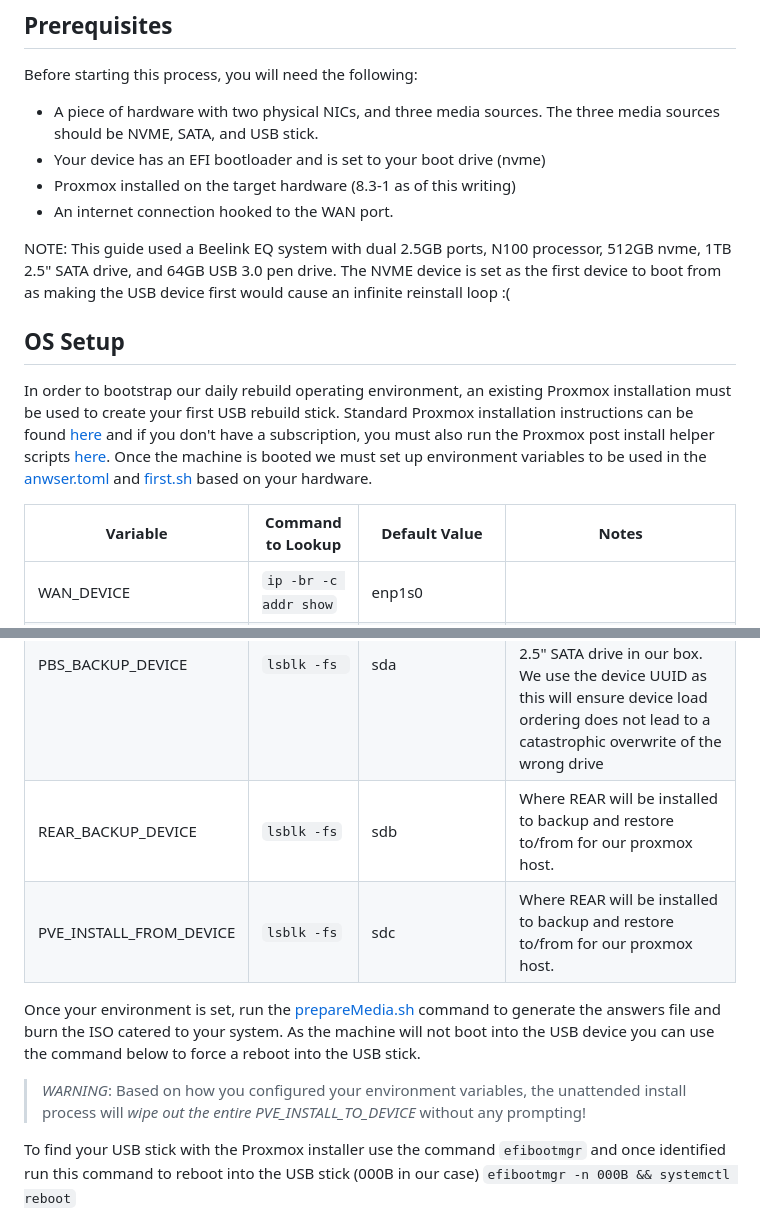
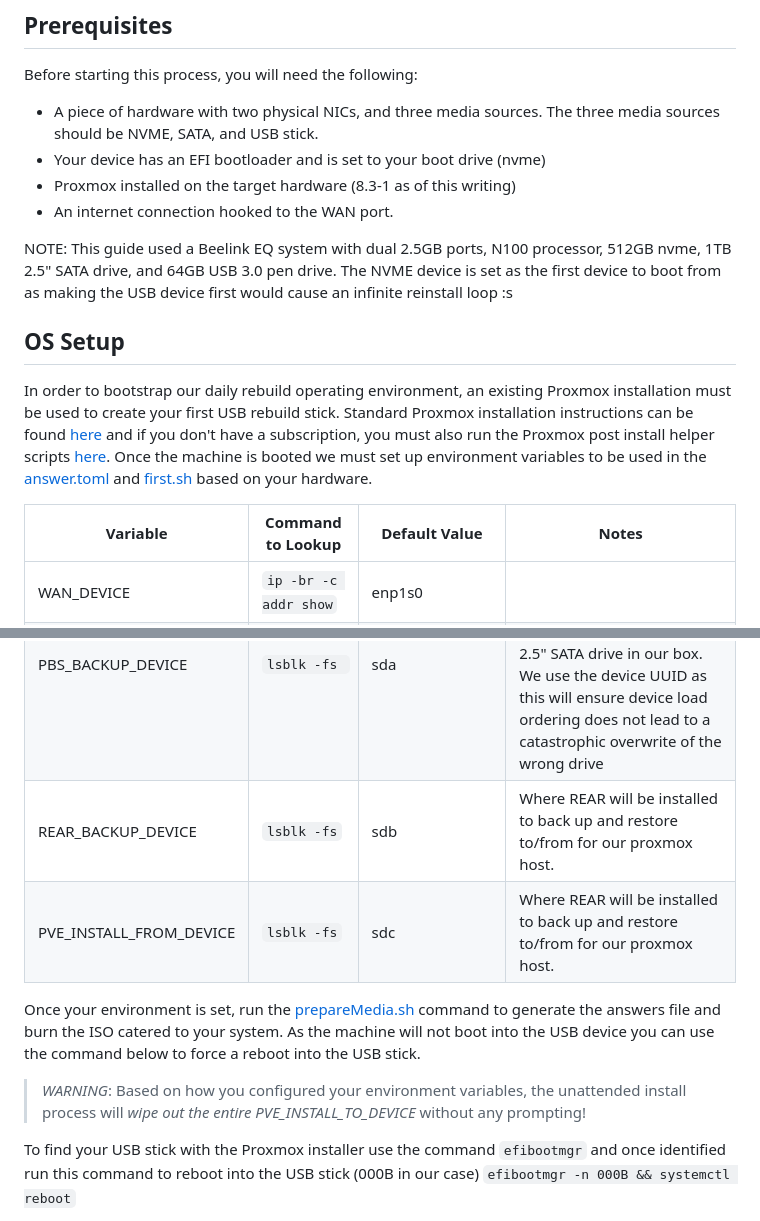
Before and after one commit to Neosofia/corporate, a Markdown page: os/proxmox/README.md, 2 parts joined by grey strips. Drawn GitHub-style.

Commit message:
clean up readme

```diff
--- a/os/proxmox/README.md
+++ b/os/proxmox/README.md
@@ -10,15 +10,15 @@ Before starting this process, you will need the following:
  * Proxmox installed on the target hardware (8.3-1 as of this writing)
  * An internet connection hooked to the WAN port.
 
-NOTE: This guide used a Beelink EQ system with dual 2.5GB ports, N100 processor, 512GB nvme, 1TB 2.5" SATA drive, and 64GB USB 3.0 pen drive. The NVME device is set as the first device to boot from as making the USB device first would cause an infinite reinstall loop :(
+NOTE: This guide used a Beelink EQ system with dual 2.5GB ports, N100 processor, 512GB nvme, 1TB 2.5" SATA drive, and 64GB USB 3.0 pen drive. The NVME device is set as the first device to boot from as making the USB device first would cause an infinite reinstall loop :s
 
 
 ## OS Setup
 
-In order to bootstrap our daily rebuild operating environment, an existing Proxmox installation must be used to create your first USB rebuild stick. Standard Proxmox installation instructions can be found [here](https://www.proxmox.com/en/proxmox-virtual-environment/get-started) and if you don't have a subscription, you must also run the Proxmox post install helper scripts [here](https://community-scripts.github.io/ProxmoxVE/scripts?id=post-pve-install). Once the machine is booted we must set up environment variables to be used in the [anwser.toml](./answer.toml) and [first.sh](./firstBoot.sh) based on your hardware.
+In order to bootstrap our daily rebuild operating environment, an existing Proxmox installation must be used to create your first USB rebuild stick. Standard Proxmox installation instructions can be found [here](https://www.proxmox.com/en/proxmox-virtual-environment/get-started) and if you don't have a subscription, you must also run the Proxmox post install helper scripts [here](https://community-scripts.github.io/ProxmoxVE/scripts?id=post-pve-install). Once the machine is booted we must set up environment variables to be used in the [answer.toml](./answer.toml) and [first.sh](./firstBoot.sh) based on your hardware.
 
 
-| Variable          | Command to Lookup       | Default Value | Notes |
+| Variable | Command to Lookup | Default Value | Notes |
 |-|-|-|-|
 | WAN_DEVICE        | `ip -br -c addr show` | enp1s0 |
 | LAN_DEVICE        | `ip -br -c addr show` | enp2s0 | Optional if you won't have physical devices hooked to the LAN |
@@ -26,12 +26,12 @@ In order to bootstrap our daily rebuild operating environment, an existing Proxm
 | WAN_GW            | `ip route`            | 192.168.1.1 |
 | PVE_INSTALL_TO_DEVICE | `lsblk -fs` | nvme0n1 |
 | PBS_BACKUP_DEVICE| `lsblk -fs `          | sda | This is where backups and ISOs will be stored to support the rebuild process. In our case, this is the 1TB 2.5" SATA drive in our box. We use the device UUID as this will ensure device load ordering does not lead to a catastrophic overwrite of the wrong drive |
-| REAR_BACKUP_DEVICE | `lsblk -fs` | sdb | Where REAR will be installed to backup and restore to/from for our proxmox host.
-| PVE_INSTALL_FROM_DEVICE | `lsblk -fs` | sdc | Where REAR will be installed to backup and restore to/from for our proxmox host.
+| REAR_BACKUP_DEVICE | `lsblk -fs` | sdb | Where REAR will be installed to back up and restore to/from for our proxmox host.
+| PVE_INSTALL_FROM_DEVICE | `lsblk -fs` | sdc | Where REAR will be installed to back up and restore to/from for our proxmox host.
 
 Once your environment is set, run the [prepareMedia.sh](prepareMedia.sh) command to generate the answers file and burn the ISO catered to your system. As the machine will not boot into the USB device you can use the command below to force a reboot into the USB stick.
 
-> *WARNING*: Based on how you configured your environment variables, the unattended install process will *wipe out the entire  PVE_INSTALL_TO_DEVICE* without any prompting!
+> *WARNING*: Based on how you configured your environment variables, the unattended install process will *wipe out the entire PVE_INSTALL_TO_DEVICE* without any prompting!
 
 To find your USB stick with the Proxmox installer use the command `efibootmgr` and once identified run this command to reboot into the USB stick (000B in our case) `efibootmgr -n 000B && systemctl reboot`
 
```
